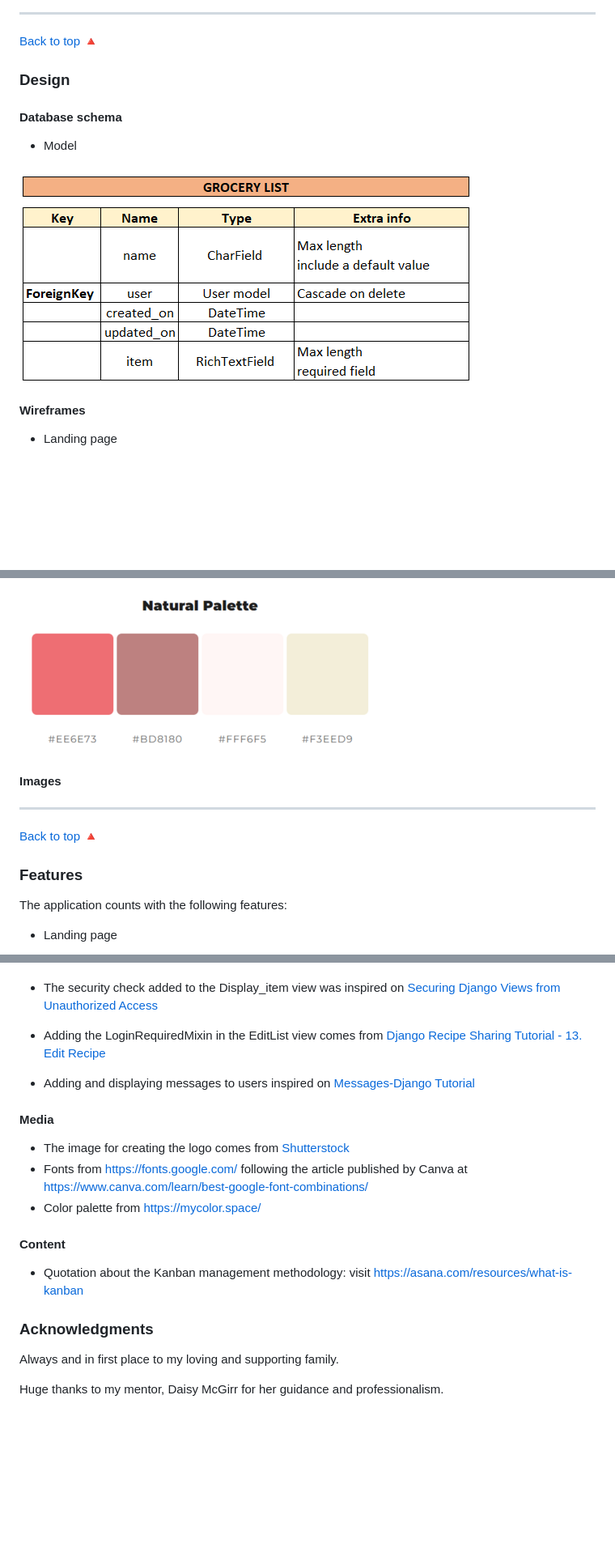
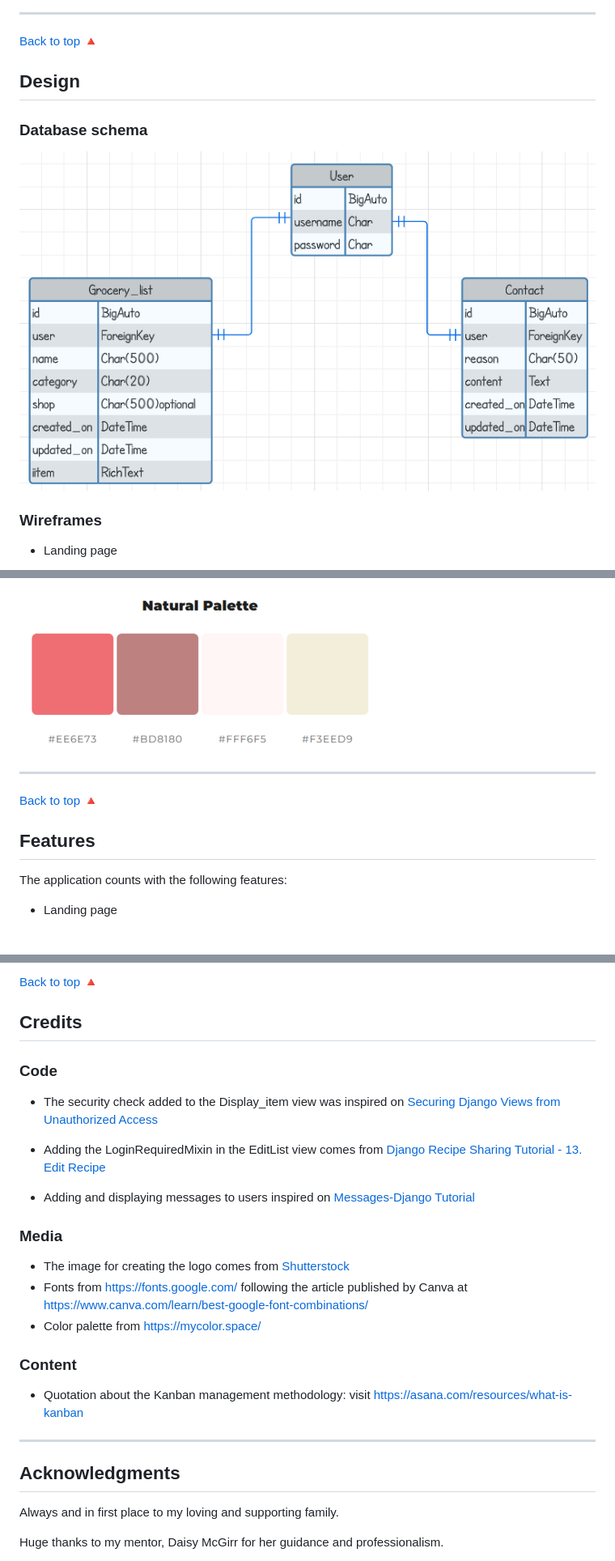
Before and after one commit to sbojorge/peachesncream, a Markdown page: README.md, 3 parts joined by grey strips. Shown at 81% size. GitHub-like rendering; pictures changed too: static/images/db_schema/picture_1.png; blank space fills up the shorter version.

```diff
--- a/README.md
+++ b/README.md
@@ -92,14 +75,12 @@ It was put in place using different functionalities in GitHub:
 
 [Back to top 🔺](#peachesncream)
 
-### Design
-#### Database schema
+## Design
+### Database schema
 
-* Model
+![db](/static/images/db_schema/picture_1.png)
 
-![Grocery model](/static/images/db_schema/picture_1.png)
-
-#### Wireframes
+### Wireframes
 * Landing page
 
 ![Browser landing page](/static/images/wireframes/picture_1.png)
@@ -137,13 +118,11 @@ This combination in the background colors and fonts adds freshness and respect t
 ![Natural palette](/static/images/design/picture_2.png)
 <br>
 
-#### Images
-
 ------
 
 [Back to top 🔺](#peachesncream)
 
-### Features
+## Features
 
 The application counts with the following features:
 
@@ -230,3 +233,7 @@ The application was successfully deployed at the first attempt.
+[Back to top 🔺](#peachesncream)
+
+## Credits
+### Code
 
 * The security check added to the Display_item view was inspired on [Securing Django Views from Unauthorized Access](https://www.codu.co/articles/securing-django-views-from-unauthorized-access-npyb3to)
 
@@ -234,16 +241,17 @@ The application was successfully deployed at the first attempt.
 
 * Adding and displaying messages to users inspired on [Messages-Django Tutorial](https://pythonprogramming.net/messages-django-tutorial/?completed=/user-registration-django-tutorial/)
 
-
-#### Media
+### Media
 * The image for creating the logo comes from [Shutterstock](https://www.shutterstock.com/)
 * Fonts from https://fonts.google.com/ following the article published by Canva at https://www.canva.com/learn/best-google-font-combinations/
 * Color palette from https://mycolor.space/
 
-#### Content
+### Content
 * Quotation about the Kanban management methodology: visit https://asana.com/resources/what-is-kanban
 
-### Acknowledgments
+------
+
+## Acknowledgments
 
 Always and in first place to my loving and supporting family.
 
```
Also changed, not shown: other parts of README.md (+78 -71 lines), TESTING.md (added, +18 -0 lines), static/images/agile/picture_1.png (added), static/images/design/picture_3.png (added).
